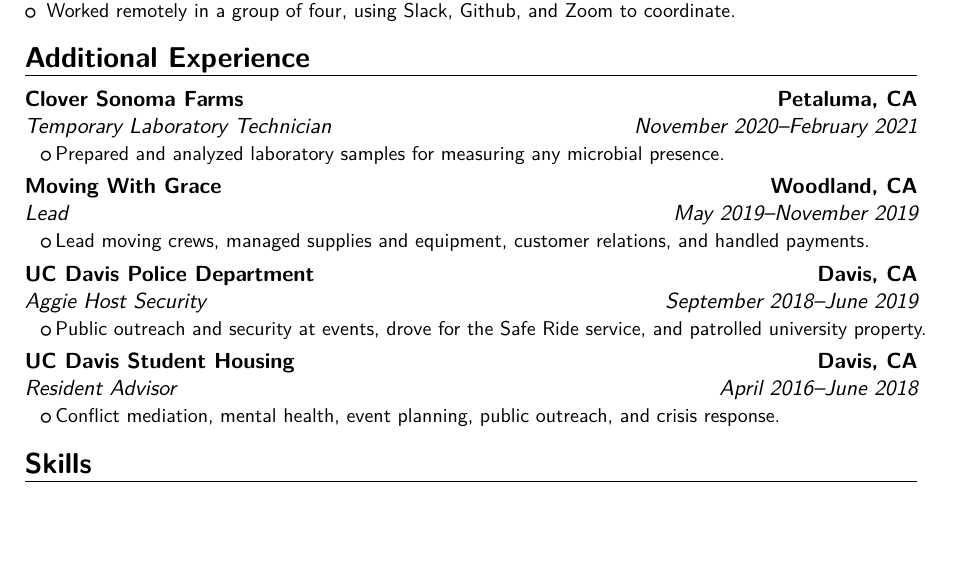
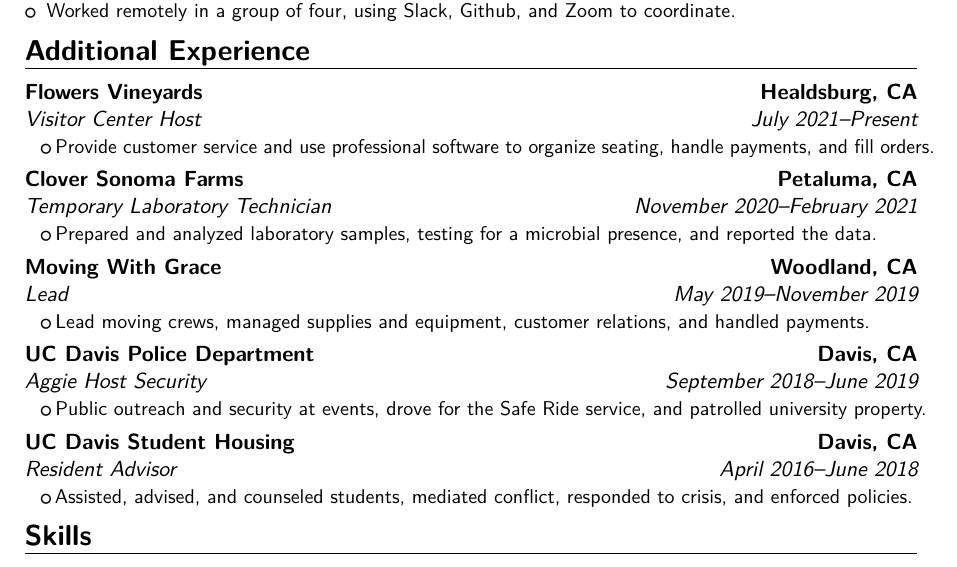
Before and after one commit to rmsepic/Resume, a LaTeX CV (Engineering/main.tex, which reads Engineering/files/experience.tex): part of the page, cut so that both start at the same text, the shorter picture padded with empty space. The pictures show the PDF file Engineering/main.pdf that the author committed with the source.

Commit message:
Added winery.

```diff
--- a/Engineering/files/experience.tex
+++ b/Engineering/files/experience.tex
@@ -2,8 +2,12 @@
 
 \begin{enumerate}[leftmargin = 0pt, noitemsep]
 
+\item[]{\cventry{July 2021--Present}{Visitor Center Host}{Flowers Vineyards}{Healdsburg, CA}{}{
+		\cvlistitem{Provide customer service and use professional software to organize seating, handle payments, and fill orders.}
+}}
+
 \item[]{\cventry{November 2020--February 2021}{Temporary Laboratory Technician}{Clover Sonoma Farms}{Petaluma, CA}{}{
-		\cvlistitem{Prepared and analyzed laboratory samples for measuring any microbial presence.}
+		\cvlistitem{Prepared and analyzed laboratory samples, testing for a microbial presence, and reported the data.}
 			%Used and updated laboaratory database and performed calculations on vitamin content.}
 	%\cvlistitem{Worked in quality assurance at an SQF certified fluid milk plant, conducting sample prep and analysis.}
 	%\cvlistitem{Other responsibilities involved daily equipment checks, sensory evaluation, sanitization, and restocking.}
@@ -23,7 +27,7 @@
 
 
 \item[]{\cventry{April 2016--June 2018}{Resident Advisor}{UC Davis Student Housing}{Davis, CA}{}{
- 	\cvlistitem{Conflict mediation, mental health, event planning, public outreach, and crisis response.}
+ 	\cvlistitem{Assisted, advised, and counseled students, mediated conflict, responded to crisis, and enforced policies.}
 	%\cvlistitem{I was responsible for managing up to 110 undergraduate students living in a university residence setting.}
 }}
 
```
Also changed, not shown: Engineering/files/relevant_experience.tex (+2 -2 lines), Engineering/main.pdf, 3 other files.
